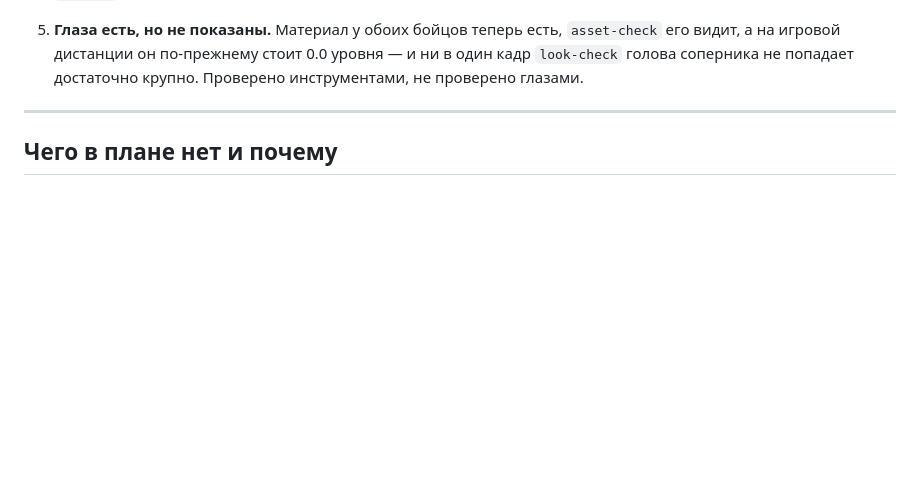
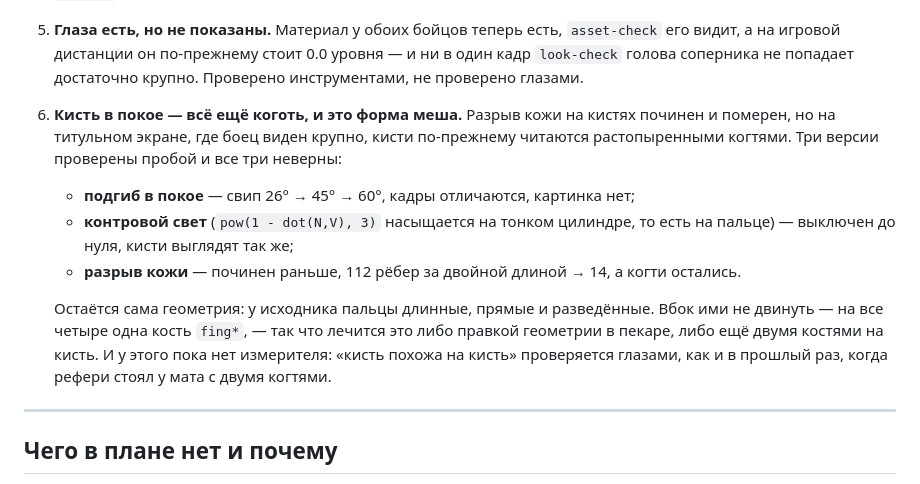
Before and after one commit to crucian1812-a11y/new2, a Markdown page: bjj/docs/PLAN.md, the part around the change. GitHub-like rendering; blank space fills up the shorter version.

Commit message:
The hands are still claws, and it is none of the three things it looked like
The tearing was real and is fixed — 112 edges past twice their bind length
down to 14 — but the title screen, which is the one place a fighter is seen
close up, still shows two spread claws. So the reported fault has a second
half that the tear measure cannot see.

Three candidates, each tried and each refuted by a picture:

  rest curl      swept 26 to 45 to 60 degrees. The frames differ; the hands
                 do not. The constant's own comment records the last time this
                 was chased — "the referee started standing at the edge of the
                 mat with two open claws, found in a screenshot, not in a
                 number" — and 8.7 to 26 was that fix. Twice as much again
                 changes nothing.
  rim light      pow(1 - dot(N,V), 3) saturates across a thin cylinder, which
                 is what a finger is, so the whole finger lights at its edge.
                 Turned to zero: the hands look the same.
  torn skin      fixed already, and the claws outlived it.

What is left is the mesh. The source models fingers long, straight and
slightly apart, and there is no lateral control to close them — all four
share one `fing` bone. That is a change in the baker's geometry or two more
bones a hand, and neither is a knob.

Recorded rather than attempted, and recorded with what it is not, because
each of those three took a sweep to rule out and the next person should not
pay for them again. It also still has no measurer: "a hand looks like a hand"
is checked by eye, exactly as it was the last time.

Co-Authored-By: Claude Opus 5 <noreply@anthropic.com>
Claude-Session: https://claude.ai/code/session_01ECiy6ArcwWH1XT7f7V5cJv

```diff
--- a/bjj/docs/PLAN.md
+++ b/bjj/docs/PLAN.md
@@ -815,6 +815,22 @@ GRIP_READ   белый  синий  фиолет  чёрный      (доля з
    `asset-check` его видит, а на игровой дистанции он по-прежнему стоит 0.0
    уровня — и ни в один кадр `look-check` голова соперника не попадает
    достаточно крупно. Проверено инструментами, не проверено глазами.
+6. **Кисть в покое — всё ещё коготь, и это форма меша.** Разрыв кожи на кистях
+   починен и померен, но на титульном экране, где боец виден крупно, кисти
+   по-прежнему читаются растопыренными когтями. Три версии проверены пробой и
+   все три неверны:
+
+   - **подгиб в покое** — свип 26° → 45° → 60°, кадры отличаются, картинка нет;
+   - **контровой свет** (`pow(1 - dot(N,V), 3)` насыщается на тонком цилиндре,
+     то есть на пальце) — выключен до нуля, кисти выглядят так же;
+   - **разрыв кожи** — починен раньше, 112 рёбер за двойной длиной → 14, а
+     когти остались.
+
+   Остаётся сама геометрия: у исходника пальцы длинные, прямые и разведённые.
+   Вбок ими не двинуть — на все четыре одна кость `fing*`, — так что лечится
+   это либо правкой геометрии в пекаре, либо ещё двумя костями на кисть. И у
+   этого пока нет измерителя: «кисть похожа на кисть» проверяется глазами, как
+   и в прошлый раз, когда рефери стоял у мата с двумя когтями.
 
 ---
 
```
